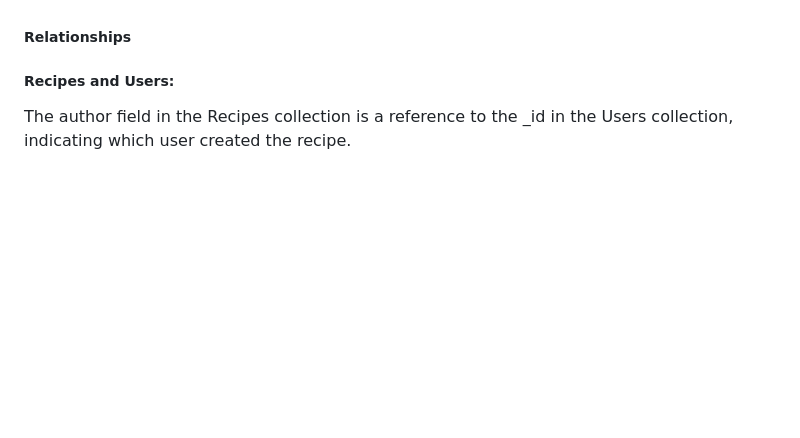
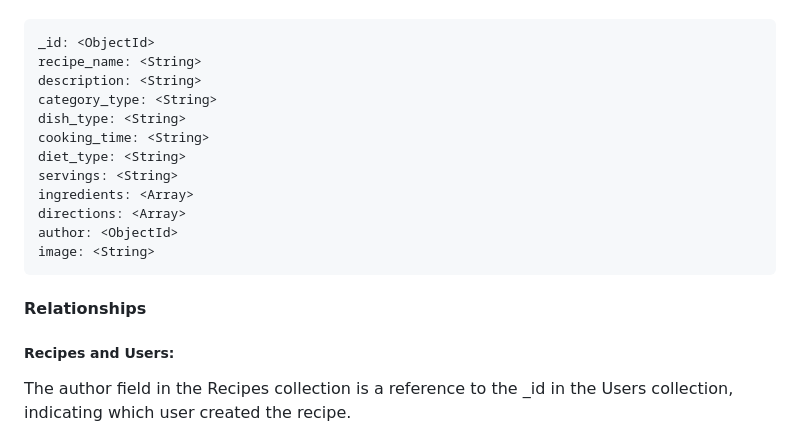
Before and after one commit to irebernardidev/VeggieNosh-MP3, a Markdown page: README.md, the part around the change printed below. GitHub-like rendering; blank space fills up the shorter version.

Commit message:
Revised database schema format for clarity, aligning field names with data types.

````diff
--- a/README.md
+++ b/README.md
@@ -176,8 +192,21 @@ ingredients: Array - A list of ingredients required for the recipe.
 directions: Array - Step-by-step instructions for preparing the recipe.
 author: ObjectId - References the _id of the user who authored the recipe in the Users collection.
 image: String - A URL or file path to an image of the finished recipe.
-
-##### Relationships
+```
+_id: <ObjectId>
+recipe_name: <String>
+description: <String>
+category_type: <String>
+dish_type: <String>
+cooking_time: <String>
+diet_type: <String>
+servings: <String>
+ingredients: <Array>
+directions: <Array>
+author: <ObjectId>
+image: <String>
+```
+#### Relationships
 ##### Recipes and Users:
 The author field in the Recipes collection is a reference to the _id in the Users collection, indicating which user created the recipe.
 
````
Also changed, not shown: other parts of README.md (+18 -2 lines).
